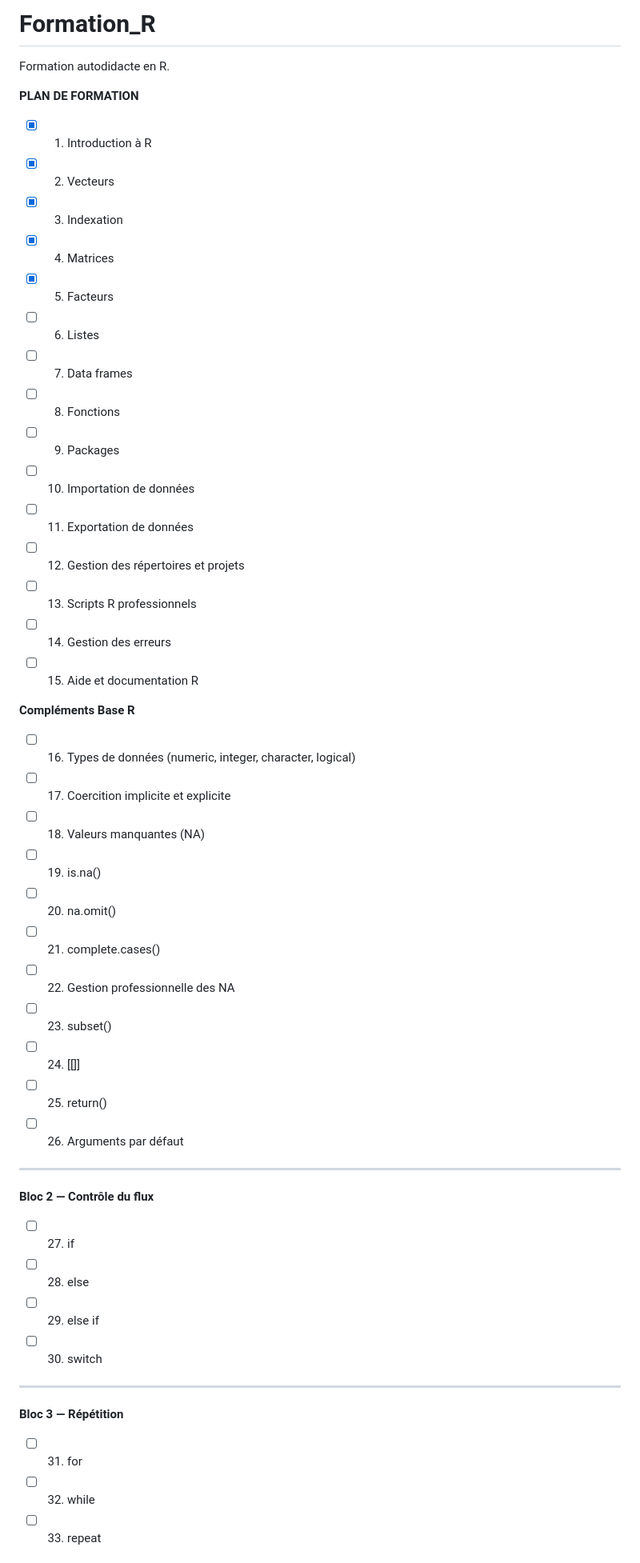
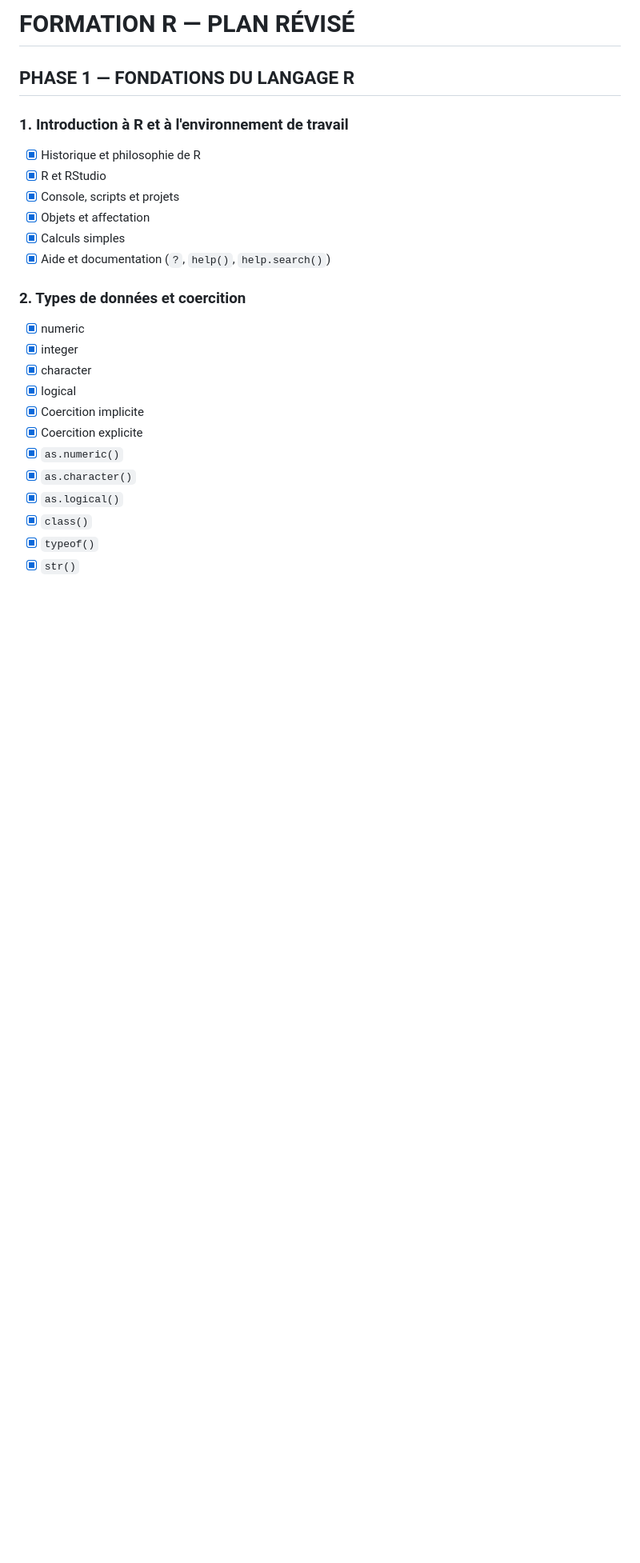
Before and after one commit to ozamariemichel/Formation_R, a Markdown page: README.md, the part around one of its changes. Shown at 80% size. Drawn GitHub-style; blank space fills up the shorter version.

```diff
--- a/README.md
+++ b/README.md
@@ -1,47 +1,28 @@
-# Formation_R
-Formation autodidacte en R.
+# FORMATION R — PLAN RÉVISÉ
 
-**PLAN DE FORMATION**
+## PHASE 1 — FONDATIONS DU LANGAGE R
 
-- [x] 1. Introduction à R
-- [x] 2. Vecteurs
-- [x] 3. Indexation
-- [x] 4. Matrices
-- [x] 5. Facteurs
-- [ ] 6. Listes
-- [ ] 7. Data frames
-- [ ] 8. Fonctions
-- [ ] 9. Packages
-- [ ] 10. Importation de données
-- [ ] 11. Exportation de données
-- [ ] 12. Gestion des répertoires et projets
-- [ ] 13. Scripts R professionnels
-- [ ] 14. Gestion des erreurs
-- [ ] 15. Aide et documentation R
+### 1. Introduction à R et à l'environnement de travail
 
-**Compléments Base R**
-- [ ] 16. Types de données (numeric, integer, character, logical)
-- [ ] 17. Coercition implicite et explicite
-- [ ] 18. Valeurs manquantes (NA)
-- [ ] 19. is.na()
-- [ ] 20. na.omit()
-- [ ] 21. complete.cases()
-- [ ] 22. Gestion professionnelle des NA
-- [ ] 23. subset()
-- [ ] 24. [[]]
-- [ ] 25. return()
-- [ ] 26. Arguments par défaut
+- [x] Historique et philosophie de R
+- [x] R et RStudio
+- [x] Console, scripts et projets
+- [x] Objets et affectation
+- [x] Calculs simples
+- [x] Aide et documentation (`?`, `help()`, `help.search()`)
 
-________________________________________
-**Bloc 2 — Contrôle du flux**
-- [ ] 27. if
-- [ ] 28. else
-- [ ] 29. else if
-- [ ] 30. switch
+### 2. Types de données et coercition
 
-________________________________________
-**Bloc 3 — Répétition**
-- [ ] 31. for
-- [ ] 32. while
-- [ ] 33. repeat
+- [x] numeric
+- [x] integer
+- [x] character
+- [x] logical
+- [x] Coercition implicite
+- [x] Coercition explicite
+- [x] `as.numeric()`
+- [x] `as.character()`
+- [x] `as.logical()`
+- [x] `class()`
+- [x] `typeof()`
+- [x] `str()`
 
```
Also changed, not shown: other parts of README.md (+454 -230 lines).
